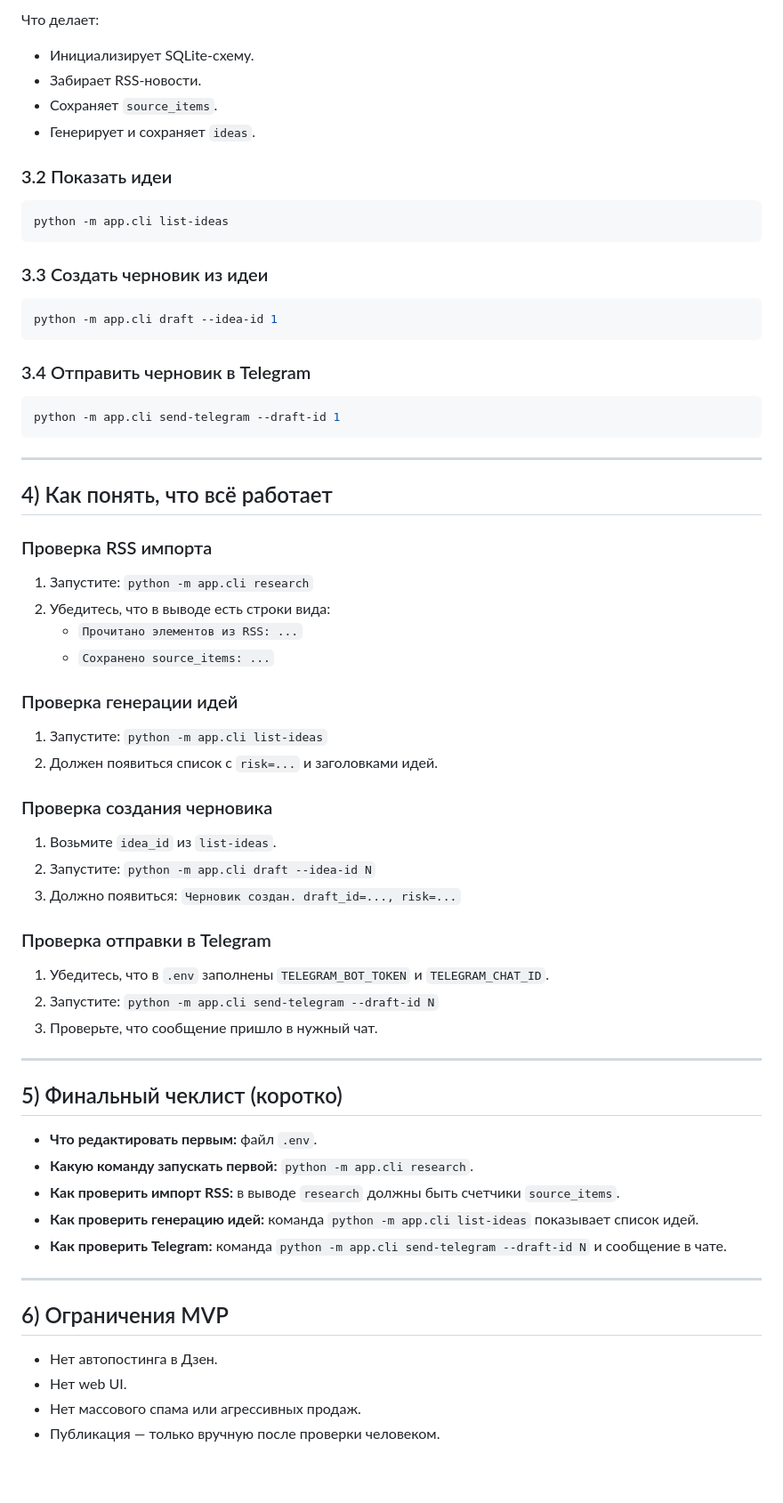
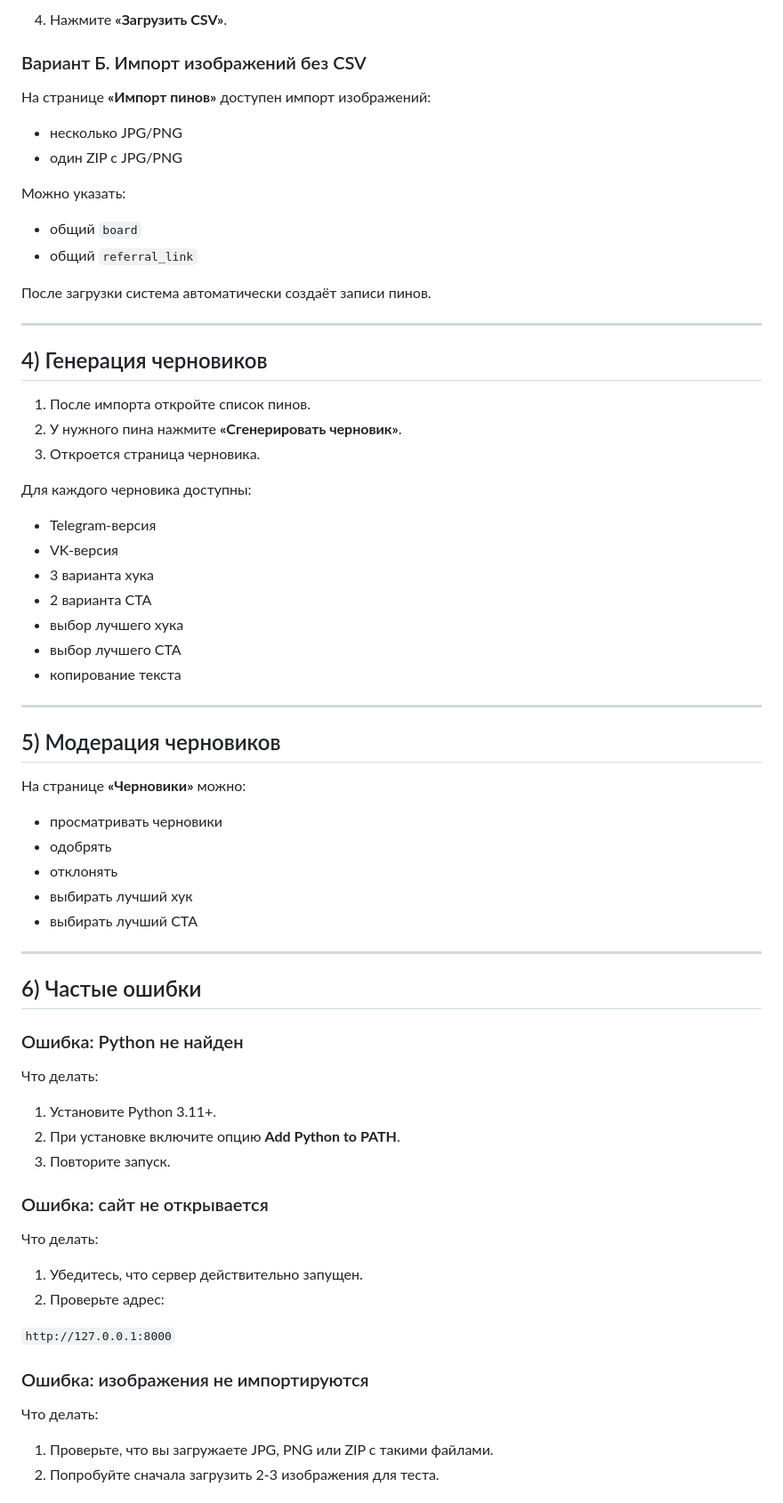
Before and after one commit to etatiana125-debug/referral-agent, a Markdown page: README.md, the part around one of its changes. Shown at 89% size. Drawn GitHub-style; blank space fills up the shorter version.

````diff
--- a/README.md
+++ b/README.md
@@ -83,67 +54,65 @@ python -m app.cli research
 
-Что делает:
-- Инициализирует SQLite-схему.
-- Забирает RSS-новости.
-- Сохраняет `source_items`.
-- Генерирует и сохраняет `ideas`.
+4. Нажмите **«Загрузить CSV»**.
 
-### 3.2 Показать идеи
+### Вариант Б. Импорт изображений без CSV
+На странице **«Импорт пинов»** доступен импорт изображений:
 
-```bash
-python -m app.cli list-ideas
-```
+- несколько JPG/PNG
+- один ZIP с JPG/PNG
 
-### 3.3 Создать черновик из идеи
+Можно указать:
+- общий `board`
+- общий `referral_link`
 
-```bash
-python -m app.cli draft --idea-id 1
-```
-
-### 3.4 Отправить черновик в Telegram
-
-```bash
-python -m app.cli send-telegram --draft-id 1
-```
+После загрузки система автоматически создаёт записи пинов.
 
 ---
 
-## 4) Как понять, что всё работает
+## 4) Генерация черновиков
 
-### Проверка RSS импорта
-1. Запустите: `python -m app.cli research`
-2. Убедитесь, что в выводе есть строки вида:
-   - `Прочитано элементов из RSS: ...`
-   - `Сохранено source_items: ...`
+1. После импорта откройте список пинов.
+2. У нужного пина нажмите **«Сгенерировать черновик»**.
+3. Откроется страница черновика.
 
-### Проверка генерации идей
-1. Запустите: `python -m app.cli list-ideas`
-2. Должен появиться список с `risk=...` и заголовками идей.
-
-### Проверка создания черновика
-1. Возьмите `idea_id` из `list-ideas`.
-2. Запустите: `python -m app.cli draft --idea-id N`
-3. Должно появиться: `Черновик создан. draft_id=..., risk=...`
-
-### Проверка отправки в Telegram
-1. Убедитесь, что в `.env` заполнены `TELEGRAM_BOT_TOKEN` и `TELEGRAM_CHAT_ID`.
-2. Запустите: `python -m app.cli send-telegram --draft-id N`
-3. Проверьте, что сообщение пришло в нужный чат.
+Для каждого черновика доступны:
+- Telegram-версия
+- VK-версия
+- 3 варианта хука
+- 2 варианта CTA
+- выбор лучшего хука
+- выбор лучшего CTA
+- копирование текста
 
 ---
 
-## 5) Финальный чеклист (коротко)
+## 5) Модерация черновиков
 
-- **Что редактировать первым:** файл `.env`.
-- **Какую команду запускать первой:** `python -m app.cli research`.
-- **Как проверить импорт RSS:** в выводе `research` должны быть счетчики `source_items`.
-- **Как проверить генерацию идей:** команда `python -m app.cli list-ideas` показывает список идей.
-- **Как проверить Telegram:** команда `python -m app.cli send-telegram --draft-id N` и сообщение в чате.
+На странице **«Черновики»** можно:
+- просматривать черновики
+- одобрять
+- отклонять
+- выбирать лучший хук
+- выбирать лучший CTA
 
 ---
 
-## 6) Ограничения MVP
+## 6) Частые ошибки
 
-- Нет автопостинга в Дзен.
-- Нет web UI.
-- Нет массового спама или агрессивных продаж.
-- Публикация — только вручную после проверки человеком.
+### Ошибка: Python не найден
+Что делать:
+1. Установите Python 3.11+.
+2. При установке включите опцию **Add Python to PATH**.
+3. Повторите запуск.
+
+### Ошибка: сайт не открывается
+Что делать:
+1. Убедитесь, что сервер действительно запущен.
+2. Проверьте адрес:
+
+`http://127.0.0.1:8000`
+
+### Ошибка: изображения не импортируются
+Что делать:
+1. Проверьте, что вы загружаете JPG, PNG или ZIP с такими файлами.
+2. Попробуйте сначала загрузить 2-3 изображения для теста.
+
````
Also changed, not shown: other parts of README.md (+63 -66 lines).
